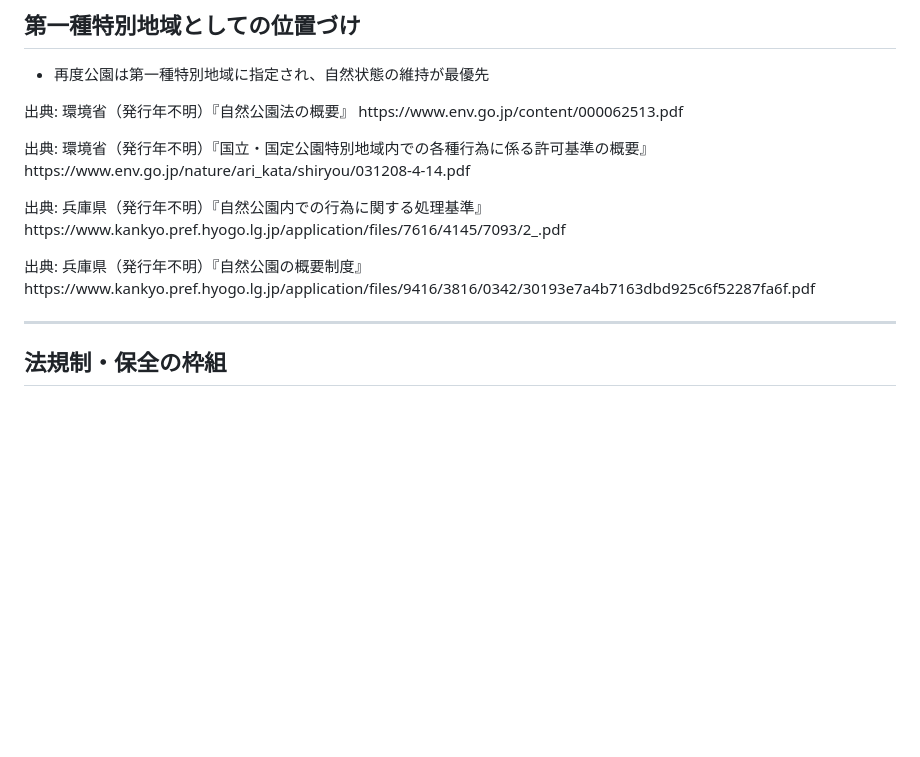
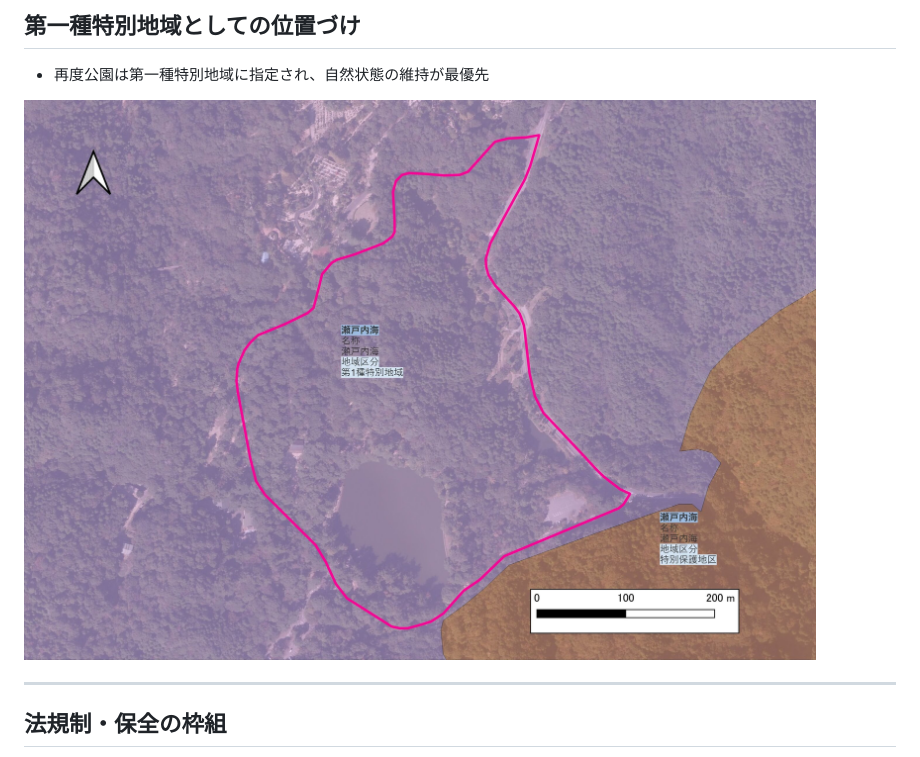
Before and after one commit to Russulasp/kinoko-slides-2025, a Markdown page: slides.md, the part around the change. Rendered like a GitHub page; blank space fills up the shorter version.

Commit message:
Add focus map to first special region slide

```diff
--- a/slides.md
+++ b/slides.md
@@ -202,14 +202,11 @@ style: |
 ## 第一種特別地域としての位置づけ
 - 再度公園は第一種特別地域に指定され、自然状態の維持が最優先
 
-<!-- NOTE: 130_瀬戸内海国立公園_focus が提供されていないため、広域図を補完資料として参照 -->
-
-<div class="source-note">
-  <p>出典: 環境省（発行年不明）『自然公園法の概要』 https://www.env.go.jp/content/000062513.pdf</p>
-  <p>出典: 環境省（発行年不明）『国立・国定公園特別地域内での各種行為に係る許可基準の概要』 https://www.env.go.jp/nature/ari_kata/shiryou/031208-4-14.pdf</p>
-  <p>出典: 兵庫県（発行年不明）『自然公園内での行為に関する処理基準』 https://www.kankyo.pref.hyogo.lg.jp/application/files/7616/4145/7093/2_.pdf</p>
-  <p>出典: 兵庫県（発行年不明）『自然公園の概要制度』 https://www.kankyo.pref.hyogo.lg.jp/application/files/9416/3816/0342/30193e7a4b7163dbd925c6f52287fa6f.pdf</p>
-</div>
+<p>
+  <img src="images/130_瀬戸内海国立公園_focus.jpg"
+       alt="瀬戸内海国立公園の第一種特別地域の詳細図"
+       style="width: 55%; max-width: 55%; height: auto;" />
+</p>
 
 ---
 <!-- _class: content -->
```
